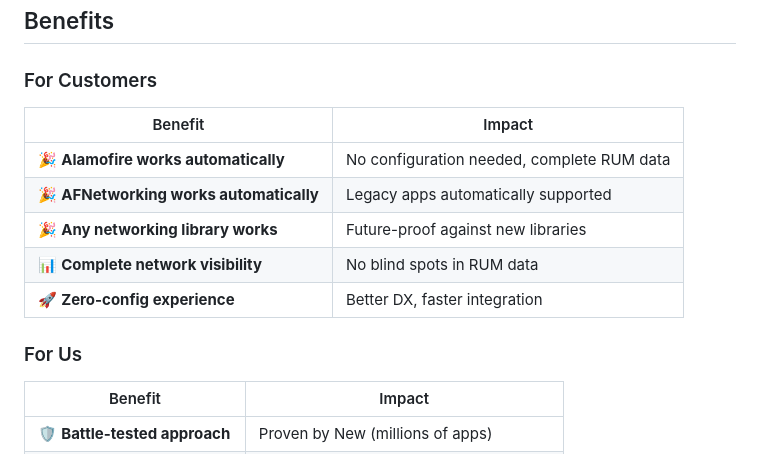
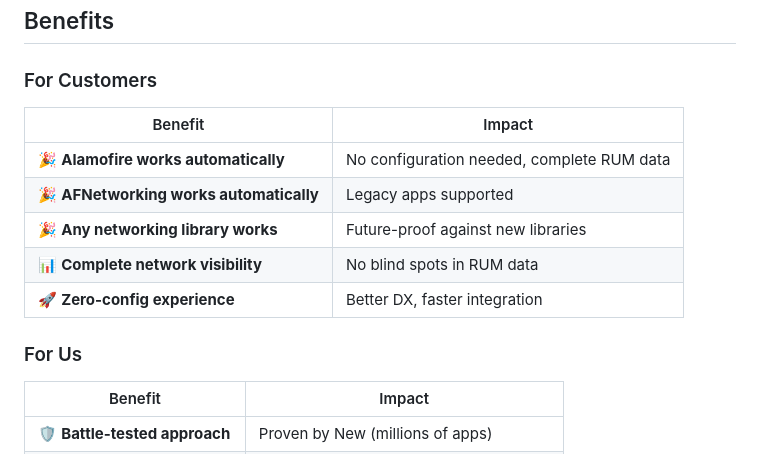
Before and after one commit to coralogix/cx-ios-sdk, a Markdown page: Coralogix/Docs/NETWORK_INSTRUMENTATION_HYBRID_APPROACH.md, the part around the change. Drawn GitHub-style.

```diff
--- a/Coralogix/Docs/NETWORK_INSTRUMENTATION_HYBRID_APPROACH.md
+++ b/Coralogix/Docs/NETWORK_INSTRUMENTATION_HYBRID_APPROACH.md
@@ -291,15 +291,17 @@ func isAlreadyLogged(_ task: NSURLSessionTask) -> Bool {
 ## Benefits
 
 ### For Customers
+
 | Benefit | Impact |
 |---------|--------|
 | 🎉 **Alamofire works automatically** | No configuration needed, complete RUM data |
-| 🎉 **AFNetworking works automatically** | Legacy apps automatically supported |
+| 🎉 **AFNetworking works automatically** | Legacy apps supported |
 | 🎉 **Any networking library works** | Future-proof against new libraries |
 | 📊 **Complete network visibility** | No blind spots in RUM data |
 | 🚀 **Zero-config experience** | Better DX, faster integration |
 
 ### For Us
+
 | Benefit | Impact |
 |---------|--------|
 | 🛡️ **Battle-tested approach** | Proven by New (millions of apps) |
```
Also changed, not shown: Coralogix/Docs/CoralogixRum.md (+3 -3 lines).
